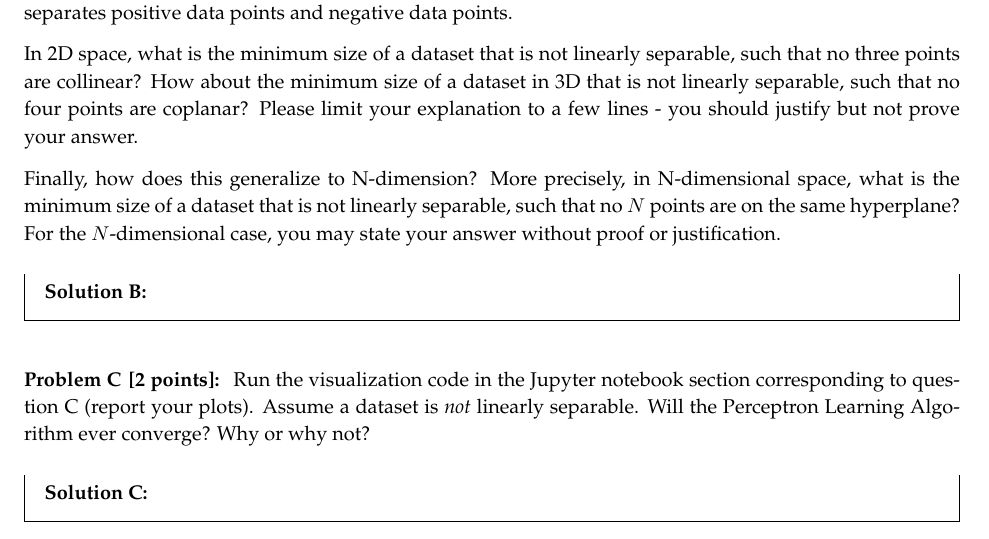
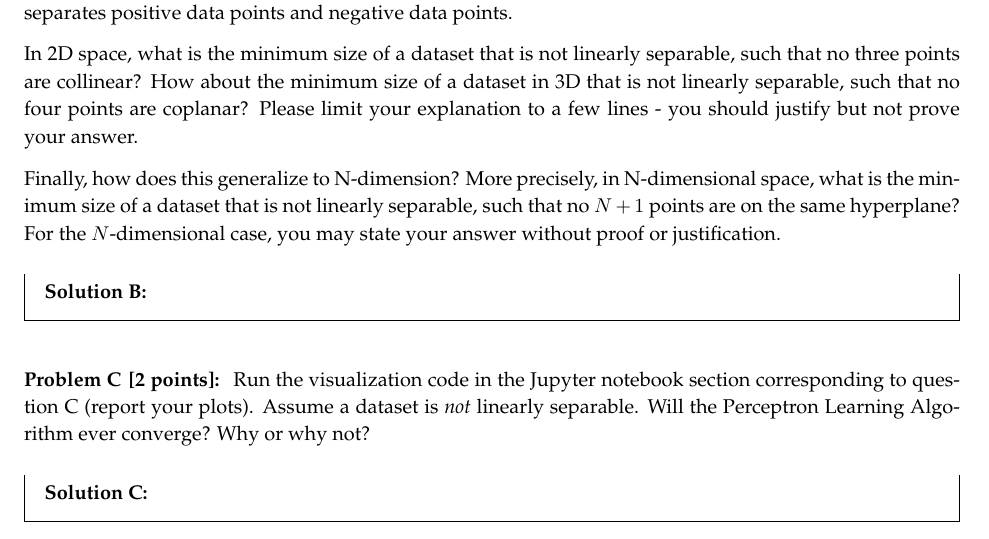
Before and after one commit to sukishore12/Caltech-CS155-2023, a LaTeX document (set1/set1_empty.tex): part of page 12 of 13, cut so that both start at the same text. Compiled offline with pdfLaTeX.

Commit message:
4B N to N+1 points

```diff
--- a/set1/set1_empty.tex
+++ b/set1/set1_empty.tex
@@ -415,7 +415,7 @@ The following few problems ask you to work with the provided Jupyter notebook fo
 
   In 2D space, what is the minimum size of a dataset that is not linearly separable, such that no three points are collinear? How about the minimum size of a dataset in 3D that is not linearly separable, such that no four points are coplanar? Please limit your explanation to a few lines - you should justify but not prove your answer.
 
-  Finally, how does this generalize to N-dimension? More precisely, in N-dimensional space, what is the minimum size of a dataset that is not linearly separable, such that no $N$ points are on the same hyperplane? For the $N$-dimensional case, you may state your answer without proof or justification.
+  Finally, how does this generalize to N-dimension? More precisely, in N-dimensional space, what is the minimum size of a dataset that is not linearly separable, such that no $N+1$ points are on the same hyperplane? For the $N$-dimensional case, you may state your answer without proof or justification.
 \end{problem}
 \begin{solution}
 
```
Also changed, not shown: set1/set1_empty.pdf.
